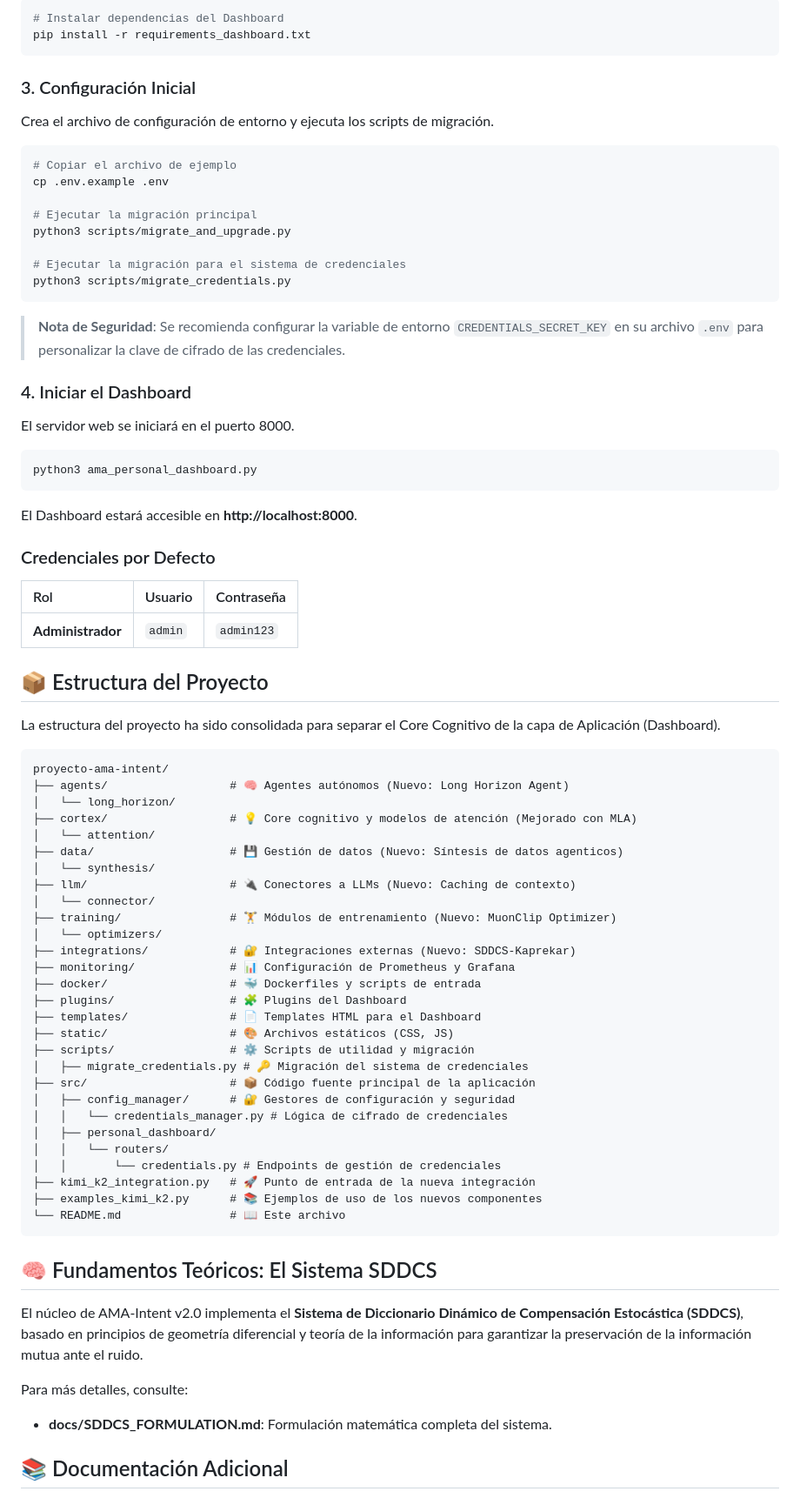
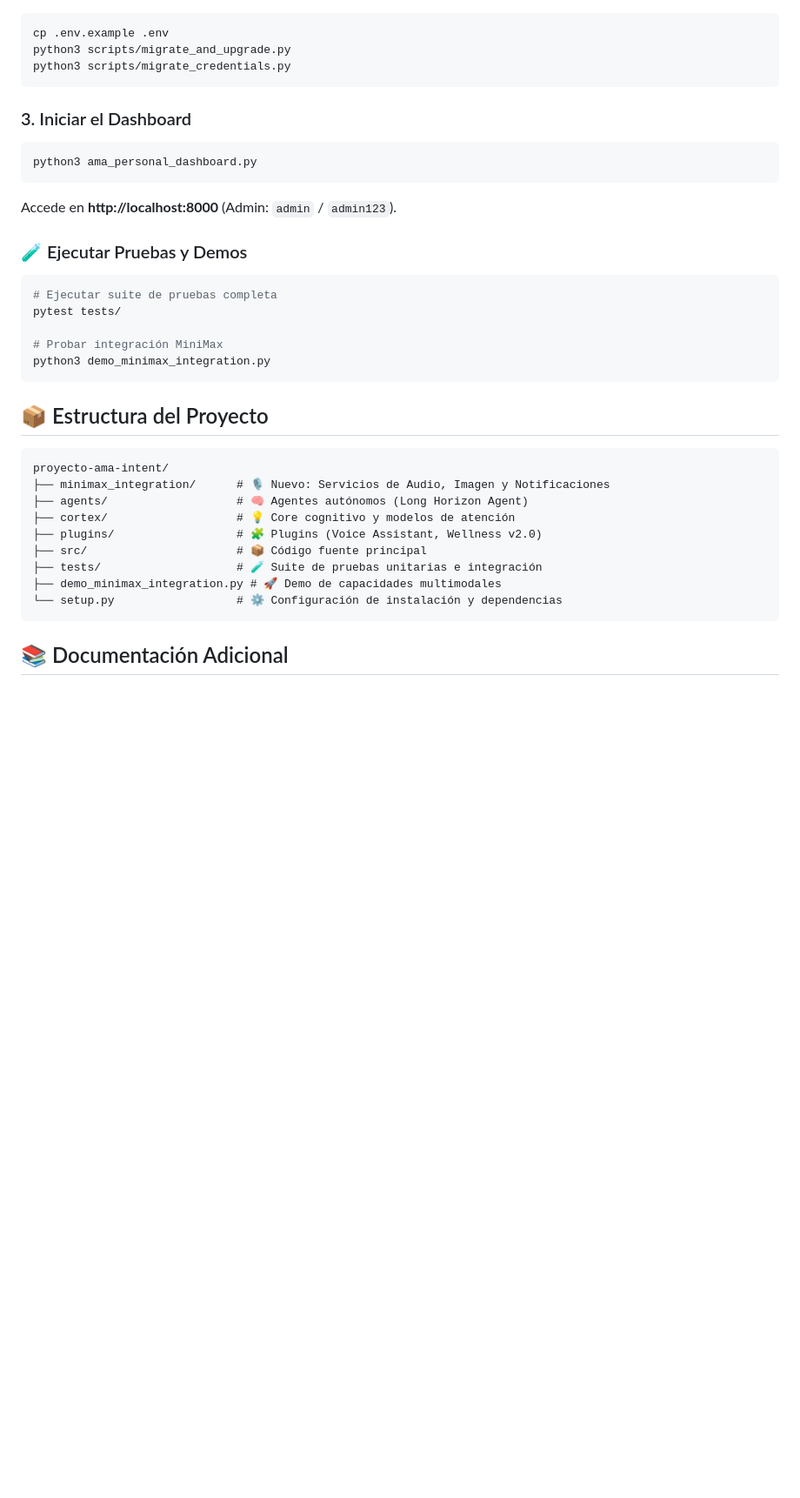
Before and after one commit to dgr198213-ui/proyecto-ama-intent, a Markdown page: README.md, the part around one of its changes. Shown at 87% size. Drawn GitHub-style; blank space fills up the shorter version.

Commit message:
docs: Actualizar README.md con integración MiniMax y mejoras de robustez

````diff
--- a/README.md
+++ b/README.md
@@ -80,83 +79,41 @@ El Dashboard v2.0 requiere dependencias adicionales para la base de datos y la a
 
 ```bash
-# Instalar dependencias del Dashboard
-pip install -r requirements_dashboard.txt
-```
-
-### 3. Configuración Inicial
-
-Crea el archivo de configuración de entorno y ejecuta los scripts de migración.
-
-```bash
-# Copiar el archivo de ejemplo
 cp .env.example .env
-
-# Ejecutar la migración principal
 python3 scripts/migrate_and_upgrade.py
-
-# Ejecutar la migración para el sistema de credenciales
 python3 scripts/migrate_credentials.py
 ```
 
-> **Nota de Seguridad**: Se recomienda configurar la variable de entorno `CREDENTIALS_SECRET_KEY` en su archivo `.env` para personalizar la clave de cifrado de las credenciales.
-
-### 4. Iniciar el Dashboard
-
-El servidor web se iniciará en el puerto 8000.
+### 3. Iniciar el Dashboard
 
 ```bash
 python3 ama_personal_dashboard.py
 ```
 
-El Dashboard estará accesible en **http://localhost:8000**.
+Accede en **http://localhost:8000** (Admin: `admin` / `admin123`).
 
-### Credenciales por Defecto
+### 🧪 Ejecutar Pruebas y Demos
 
-| Rol | Usuario | Contraseña |
-| :--- | :--- | :--- |
-| **Administrador** | `admin` | `admin123` |
+```bash
+# Ejecutar suite de pruebas completa
+pytest tests/
+
+# Probar integración MiniMax
+python3 demo_minimax_integration.py
+```
 
 ## 📦 Estructura del Proyecto
 
-La estructura del proyecto ha sido consolidada para separar el Core Cognitivo de la capa de Aplicación (Dashboard).
-
 ```
 proyecto-ama-intent/
-├── agents/                  # 🧠 Agentes autónomos (Nuevo: Long Horizon Agent)
-│   └── long_horizon/
-├── cortex/                  # 💡 Core cognitivo y modelos de atención (Mejorado con MLA)
-│   └── attention/
-├── data/                    # 💾 Gestión de datos (Nuevo: Síntesis de datos agenticos)
-│   └── synthesis/
-├── llm/                     # 🔌 Conectores a LLMs (Nuevo: Caching de contexto)
-│   └── connector/
-├── training/                # 🏋️ Módulos de entrenamiento (Nuevo: MuonClip Optimizer)
-│   └── optimizers/
-├── integrations/            # 🔐 Integraciones externas (Nuevo: SDDCS-Kaprekar)
-├── monitoring/              # 📊 Configuración de Prometheus y Grafana
-├── docker/                  # 🐳 Dockerfiles y scripts de entrada
-├── plugins/                 # 🧩 Plugins del Dashboard
-├── templates/               # 📄 Templates HTML para el Dashboard
-├── static/                  # 🎨 Archivos estáticos (CSS, JS)
-├── scripts/                 # ⚙️ Scripts de utilidad y migración
-│   ├── migrate_credentials.py # 🔑 Migración del sistema de credenciales
-├── src/                     # 📦 Código fuente principal de la aplicación
-│   ├── config_manager/      # 🔐 Gestores de configuración y seguridad
-│   │   └── credentials_manager.py # Lógica de cifrado de credenciales
-│   ├── personal_dashboard/
-│   │   └── routers/
-│   │       └── credentials.py # Endpoints de gestión de credenciales
-├── kimi_k2_integration.py   # 🚀 Punto de entrada de la nueva integración
-├── examples_kimi_k2.py      # 📚 Ejemplos de uso de los nuevos componentes
-└── README.md                # 📖 Este archivo
+├── minimax_integration/      # 🎙️ Nuevo: Servicios de Audio, Imagen y Notificaciones
+├── agents/                   # 🧠 Agentes autónomos (Long Horizon Agent)
+├── cortex/                   # 💡 Core cognitivo y modelos de atención
+├── plugins/                  # 🧩 Plugins (Voice Assistant, Wellness v2.0)
+├── src/                      # 📦 Código fuente principal
+├── tests/                    # 🧪 Suite de pruebas unitarias e integración
+├── demo_minimax_integration.py # 🚀 Demo de capacidades multimodales
+└── setup.py                  # ⚙️ Configuración de instalación y dependencias
 ```
-
-## 🧠 Fundamentos Teóricos: El Sistema SDDCS
-
-El núcleo de AMA-Intent v2.0 implementa el **Sistema de Diccionario Dinámico de Compensación Estocástica (SDDCS)**, basado en principios de geometría diferencial y teoría de la información para garantizar la preservación de la información mutua ante el ruido.
-
-Para más detalles, consulte:
-- **docs/SDDCS_FORMULATION.md**: Formulación matemática completa del sistema.
 
 ## 📚 Documentación Adicional
 
````
Also changed, not shown: other parts of README.md (+35 -41 lines).
